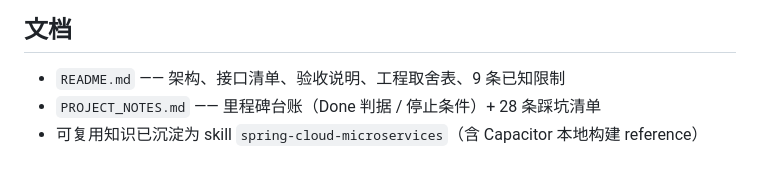
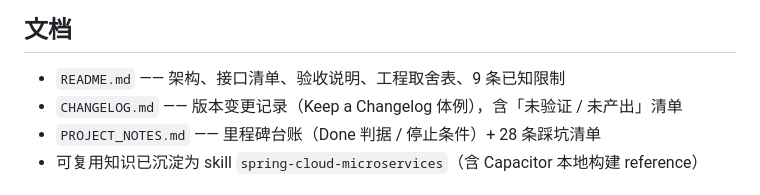
Before and after one commit to prob-Avahh-real/microservice-demo, a Markdown page: AGENTS.md, the part around the change. Rendered like a GitHub page.

Commit message:
docs: 补 CHANGELOG.md（1.0.0 变更记录，含未验证/未产出清单）；AGENTS.md 文档索引同步

```diff
--- a/AGENTS.md
+++ b/AGENTS.md
@@ -130,6 +130,7 @@ bash mobile/scripts/verify-apk.sh   # 用 aapt2 真解析 APK + 校验包内 web
 ## 文档
 
 - `README.md` —— 架构、接口清单、验收说明、工程取舍表、9 条已知限制
+- `CHANGELOG.md` —— 版本变更记录（Keep a Changelog 体例），含「未验证 / 未产出」清单
 - `PROJECT_NOTES.md` —— 里程碑台账（Done 判据 / 停止条件）+ 28 条踩坑清单
 - 可复用知识已沉淀为 skill `spring-cloud-microservices`（含 Capacitor 本地构建 reference）
 
```
Also changed, not shown: CHANGELOG.md (added, +88 -0 lines).
